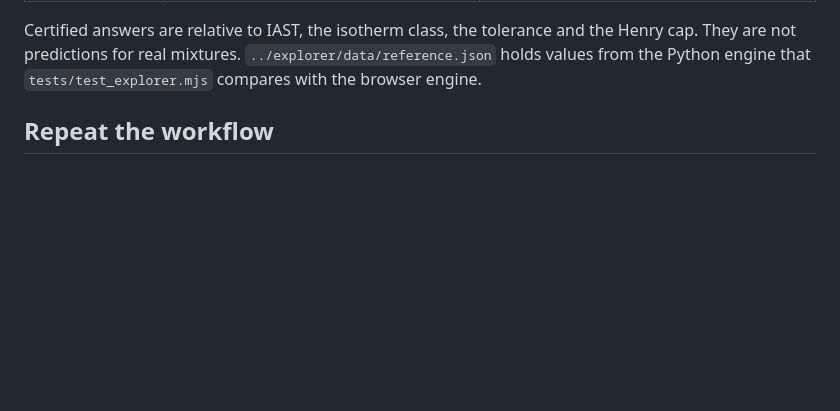
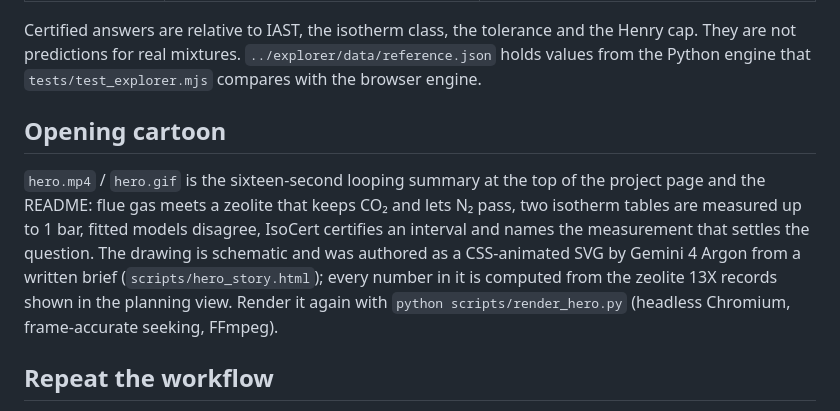
Before and after one commit to OliverDOU776/What-Do-Tabulated-Isotherms-Certify-, a Markdown page: docs/media/README.md, the part around the change. GitHub-like rendering; blank space fills up the shorter version.

```diff
--- a/docs/media/README.md
+++ b/docs/media/README.md
@@ -9,6 +9,10 @@ These MP4s show actual interactions with the [public isotherm certifier](https:/
 | [Plan a measurement](plan-measurement.mp4) | Start from two zeolite 13X records cut at 1 bar and an undetermined target, read the lookahead advice, add the real CO₂ points and then the real N₂ points above 1 bar. | Learn which measurement decides a query before making it. The added points are the real ones from the source record; intervals after each extension were compiled by the Python package. |
 
 Certified answers are relative to IAST, the isotherm class, the tolerance and the Henry cap. They are not predictions for real mixtures. `../explorer/data/reference.json` holds values from the Python engine that `tests/test_explorer.mjs` compares with the browser engine.
+
+## Opening cartoon
+
+`hero.mp4` / `hero.gif` is the sixteen-second looping summary at the top of the project page and the README: flue gas meets a zeolite that keeps CO₂ and lets N₂ pass, two isotherm tables are measured up to 1 bar, fitted models disagree, IsoCert certifies an interval and names the measurement that settles the question. The drawing is schematic and was authored as a CSS-animated SVG by Gemini 4 Argon from a written brief (`scripts/hero_story.html`); every number in it is computed from the zeolite 13X records shown in the planning view. Render it again with `python scripts/render_hero.py` (headless Chromium, frame-accurate seeking, FFmpeg).
 
 ## Repeat the workflow
 
```
Also changed, not shown: README.md (+6 -2 lines), docs/media/hero-poster.png (added), docs/media/hero.gif (added), docs/media/project-page-preview.png, 6 other files.
